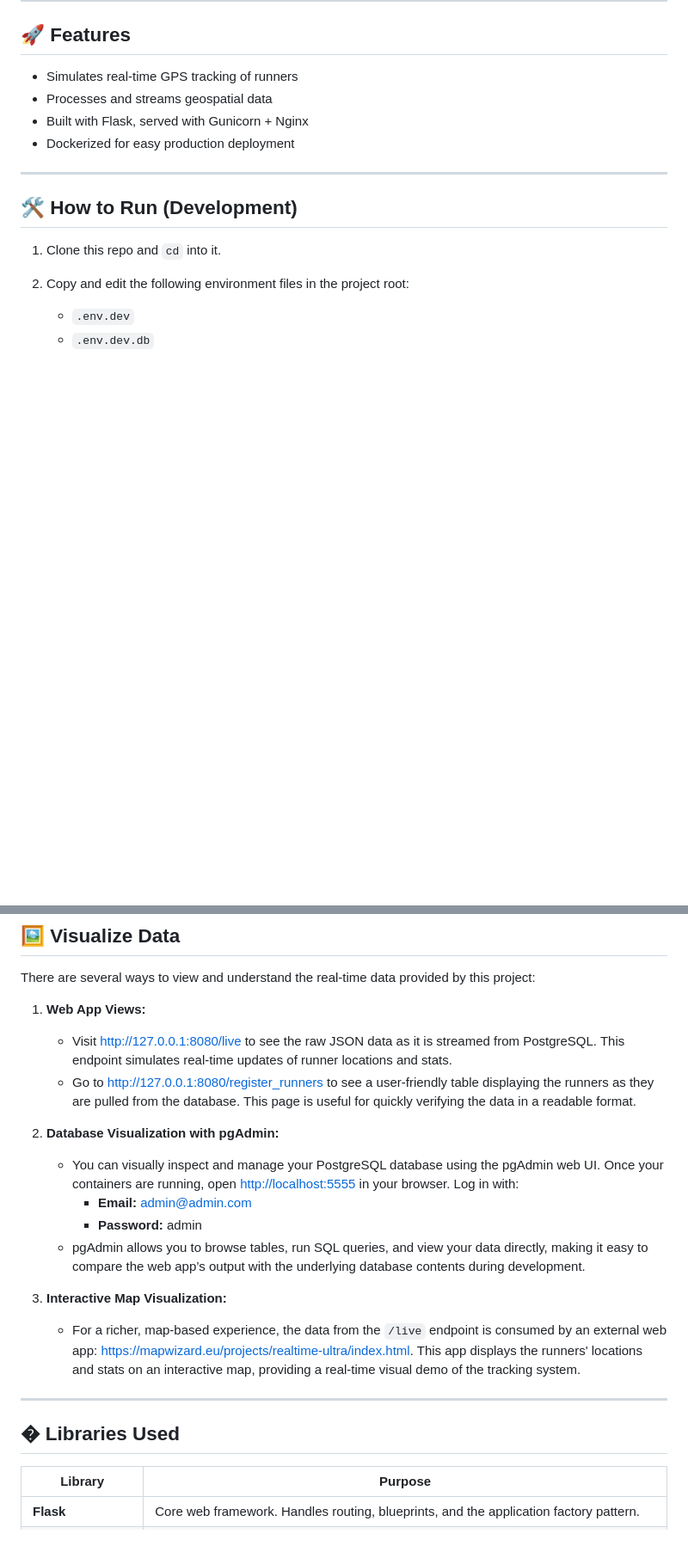
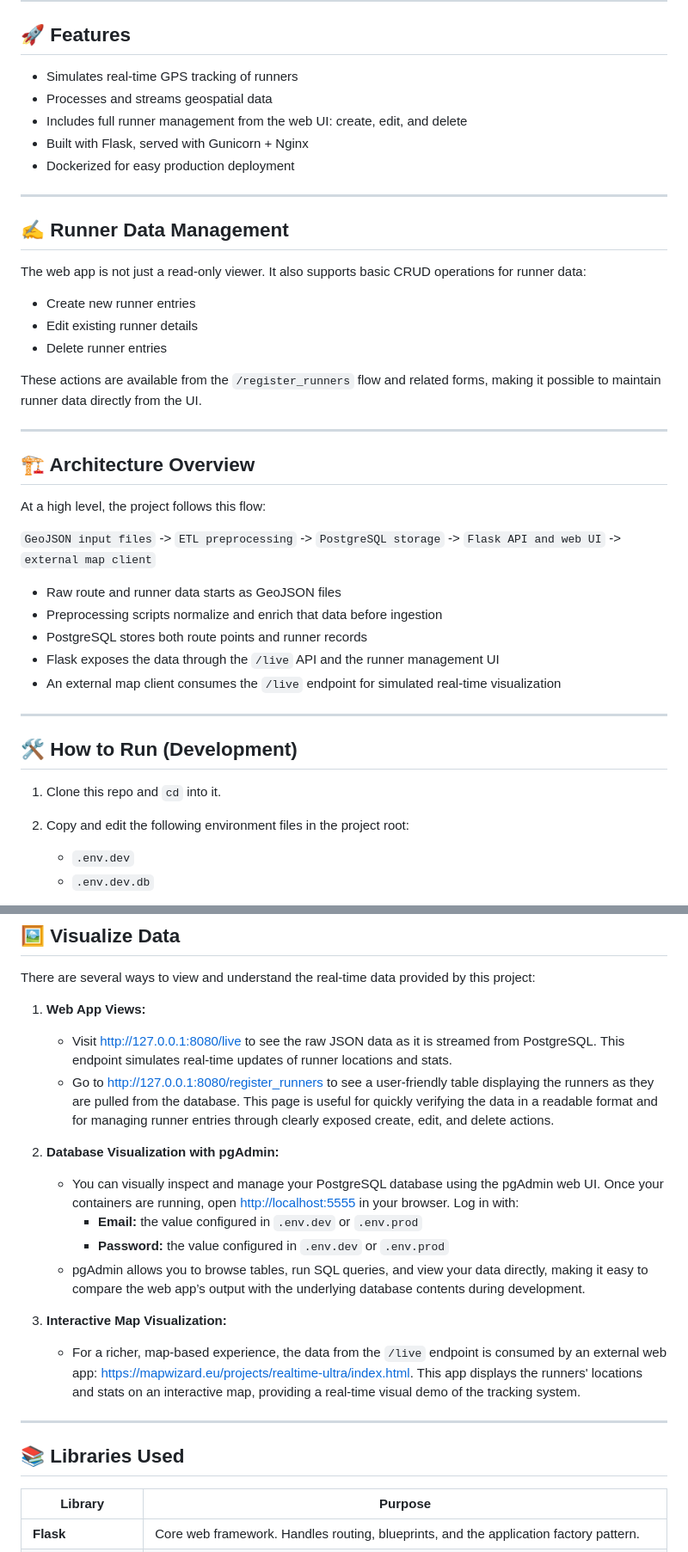
Before and after one commit to corinat/flask-on-docker, a Markdown page: README.md, 2 parts joined by grey strips. Shown at 86% size. Drawn GitHub-style; blank space fills up the shorter version.

```diff
--- a/README.md
+++ b/README.md
@@ -10,8 +10,35 @@ A **Flask-based API** for streaming **mock real-time geospatial data** of runner
 
 - Simulates real-time GPS tracking of runners
 - Processes and streams geospatial data
+- Includes full runner management from the web UI: create, edit, and delete
 - Built with Flask, served with Gunicorn + Nginx
 - Dockerized for easy production deployment
+
+---
+
+## ✍️ Runner Data Management
+
+The web app is not just a read-only viewer. It also supports basic CRUD operations for runner data:
+
+- Create new runner entries
+- Edit existing runner details
+- Delete runner entries
+
+These actions are available from the `/register_runners` flow and related forms, making it possible to maintain runner data directly from the UI.
+
+---
+
+## 🏗️ Architecture Overview
+
+At a high level, the project follows this flow:
+
+`GeoJSON input files` -> `ETL preprocessing` -> `PostgreSQL storage` -> `Flask API and web UI` -> `external map client`
+
+- Raw route and runner data starts as GeoJSON files
+- Preprocessing scripts normalize and enrich that data before ingestion
+- PostgreSQL stores both route points and runner records
+- Flask exposes the data through the `/live` API and the runner management UI
+- An external map client consumes the `/live` endpoint for simulated real-time visualization
 
 ---
 
@@ -167,12 +195,12 @@ There are several ways to view and understand the real-time data provided by thi
 
 1. **Web App Views:**
 	- Visit [http://127.0.0.1:8080/live](http://127.0.0.1:8080/live) to see the raw JSON data as it is streamed from PostgreSQL. This endpoint simulates real-time updates of runner locations and stats.
-	- Go to [http://127.0.0.1:8080/register_runners](http://127.0.0.1:8080/register_runners) to see a user-friendly table displaying the runners as they are pulled from the database. This page is useful for quickly verifying the data in a readable format.
+	- Go to [http://127.0.0.1:8080/register_runners](http://127.0.0.1:8080/register_runners) to see a user-friendly table displaying the runners as they are pulled from the database. This page is useful for quickly verifying the data in a readable format and for managing runner entries through clearly exposed create, edit, and delete actions.
 
 2. **Database Visualization with pgAdmin:**
 	- You can visually inspect and manage your PostgreSQL database using the pgAdmin web UI. Once your containers are running, open [http://localhost:5555](http://localhost:5555) in your browser. Log in with:
-		- **Email:** admin@admin.com
-		- **Password:** admin
+		- **Email:** the value configured in `.env.dev` or `.env.prod`
+		- **Password:** the value configured in `.env.dev` or `.env.prod`
 	- pgAdmin allows you to browse tables, run SQL queries, and view your data directly, making it easy to compare the web app’s output with the underlying database contents during development.
 
 3. **Interactive Map Visualization:**
@@ -180,7 +208,7 @@ There are several ways to view and understand the real-time data provided by thi
 
 ---
 
-## � Libraries Used
+## 📚 Libraries Used
 
 | Library | Purpose |
 |---|---|
```
Also changed, not shown: other parts of README.md (+36 -10 lines).
